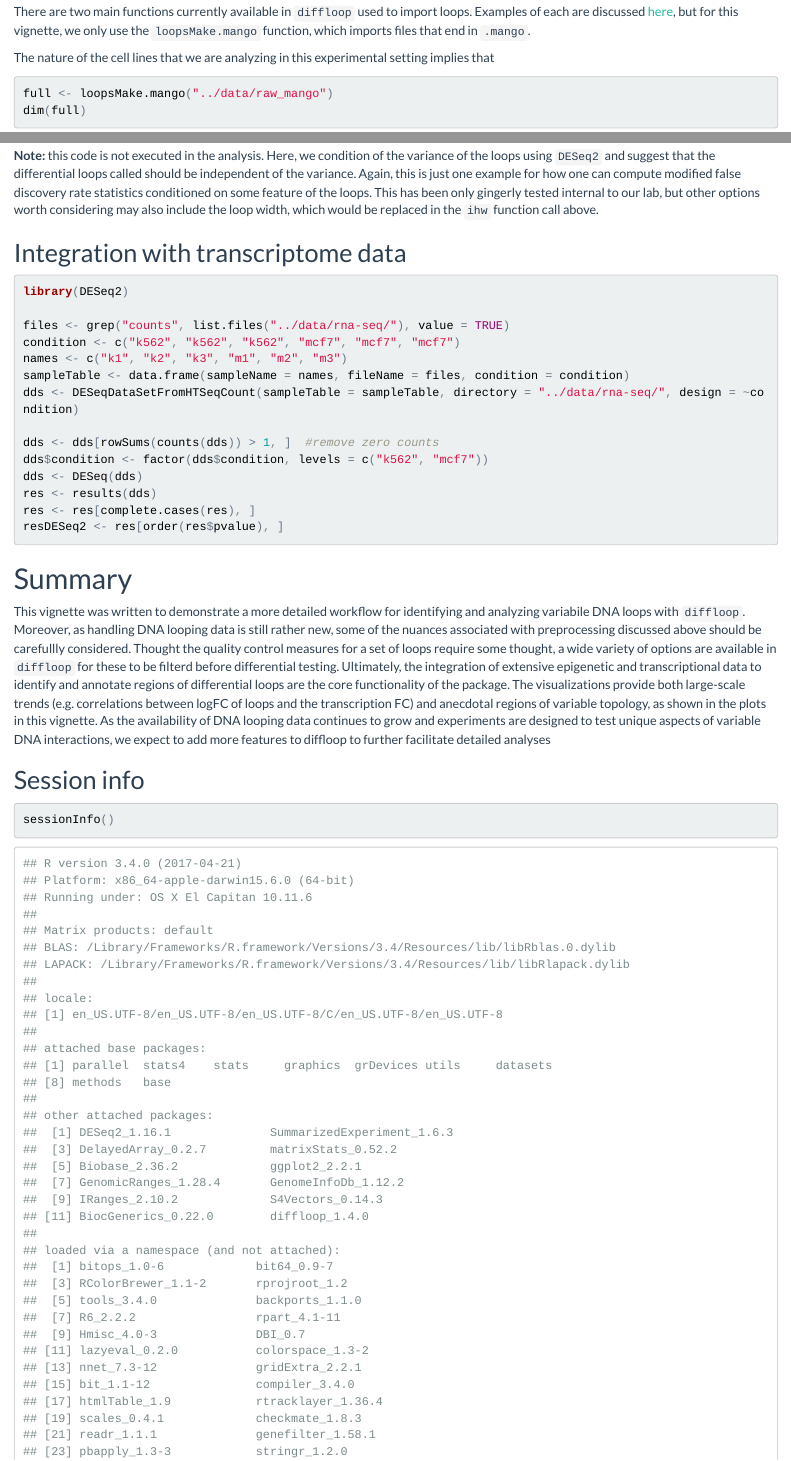
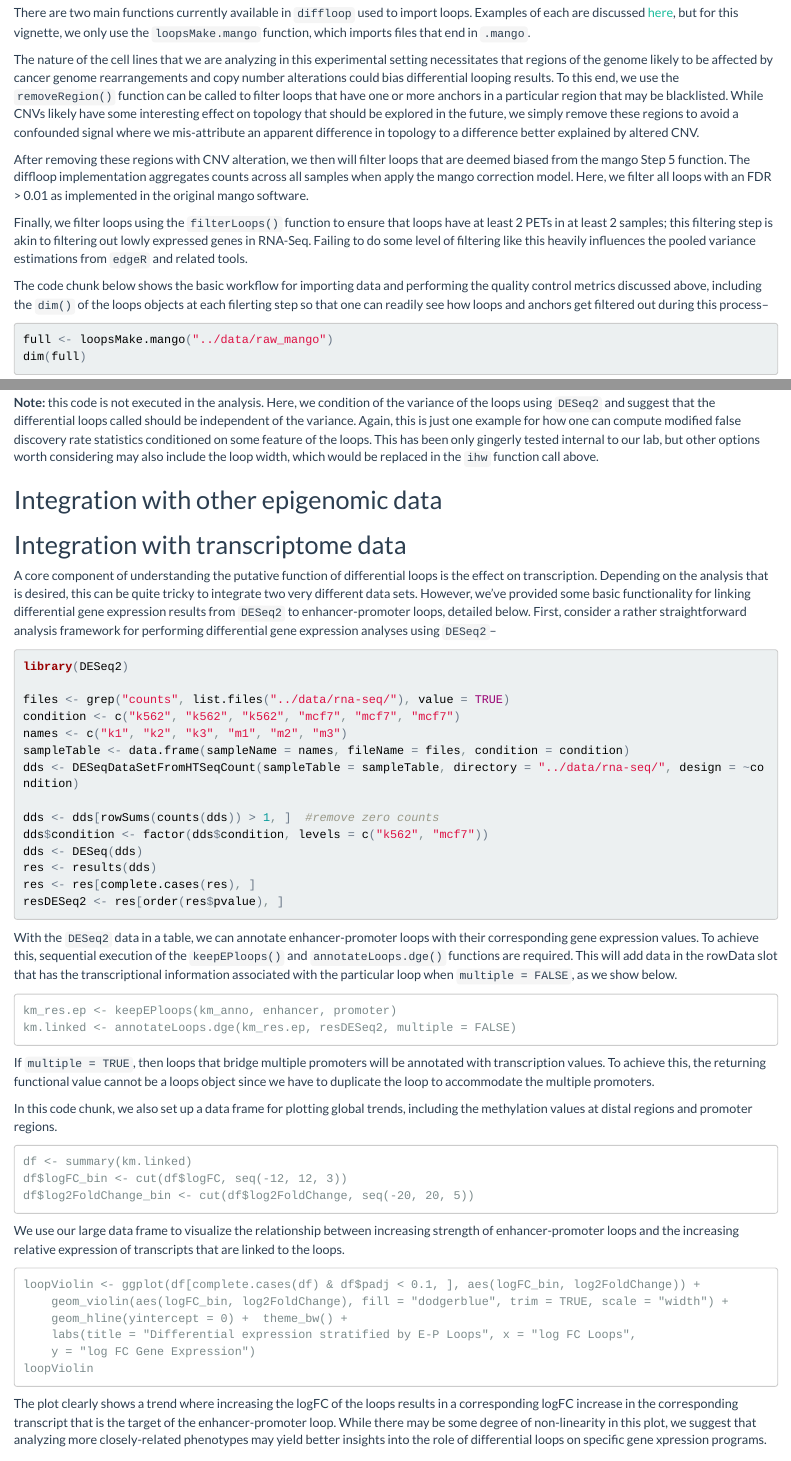
Before and after one commit to aryeelab/diffloop-paper, an R Markdown document (vignette/diffloop_vignette.Rmd): the page in a window 1100 px wide, from 2200 px down before the commit and from 2250 px down after it, so that both start at the same text, and a second part further down, joined at a grey line. The pictures show the output file vignette/diffloop_vignette.html that the author committed with the source, opened offline.

Commit message:
more transcription analysis

````diff
--- a/vignette/diffloop_vignette.Rmd
+++ b/vignette/diffloop_vignette.Rmd
@@ -88,8 +91,13 @@ We've created a novel `S4` `loops()` object that provides the backbone for housi
 
 There are two main functions currently available in `diffloop` used to import loops. Examples of each are discussed [here](https://rpubs.com/caleblareau/diffloop_vignette), but for this vignette, we only use the `loopsMake.mango` function, which imports files that end in `.mango`.
 
-The nature of the cell lines that we are analyzing in this experimental setting implies that
+The nature of the cell lines that we are analyzing in this experimental setting necessitates that regions of the genome likely to be affected by cancer genome rearrangements and copy number alterations could bias differential looping results. To this end, we use the `removeRegion()` function can be called to filter loops that have one or more anchors in a particular region that may be blacklisted. While CNVs likely have some interesting effect on topology that should be explored in the future, we simply remove these regions to avoid a confounded signal where we mis-attribute an apparent difference in topology to a difference better explained by altered CNV.
 
+After removing these regions with CNV alteration, we then will filter loops that are deemed biased from the mango Step 5 function. The diffloop implementation aggregates counts across all samples when apply the mango correction model. Here, we filter all loops with an FDR > 0.01 as implemented in the original mango software.
+
+Finally, we filter loops using the `filterLoops()` function to ensure that loops have at least 2 PETs in at least 2 samples; this filtering step is akin to filtering out lowly expressed genes in RNA-Seq. Failing to do some level of filtering like this heavily influences the pooled variance estimations from `edgeR` and related tools.
+
+The code chunk below shows the basic workflow for importing data and performing the quality control metrics discussed above, including the `dim()` of the loops objects at each filerting step so that one can readily see how loops and anchors get filtered out during this process--
 
 ```{r importQC, cache = FALSE, message=FALSE, warning = FALSE}
 full <- loopsMake.mango("../data/raw_mango")
@@ -144,7 +154,11 @@ diffLoops <- subsetLoops(assoc, assoc@rowData$IHWadjP < 0.1)
 
 **Note:** this code is not executed in the analysis. Here, we condition of the variance of the loops using `DESeq2` and suggest that the differential loops called should be independent of the variance. Again, this is just one example for how one can compute modified false discovery rate statistics conditioned on some feature of the loops. This has been only gingerly tested internal to our lab, but other options worth considering may also include the loop width, which would be replaced in the `ihw` function call above.
 
+## Integration with other epigenomic data
+
 ## Integration with transcriptome data
+
+A core component of understanding the putative function of differential loops is the effect on transcription. Depending on the analysis that is desired, this can be quite tricky to integrate two very different data sets. However, we've provided some basic functionality for linking differential gene expression results from `DESeq2` to enhancer-promoter loops, detailed below. First, consider a rather straightforward analysis framework for performing differential gene expression analyses using `DESeq2`--
 
 ```{r deseq, warning = FALSE, message = FALSE}
 library(DESeq2)
@@ -162,6 +176,36 @@ res <- results(dds)
 res <- res[complete.cases(res), ]
 resDESeq2 <- res[order(res$pvalue), ]
 ```
+
+With the `DESeq2` data in a table, we can annotate enhancer-promoter loops with their corresponding gene expression values. To achieve this, sequential execution of the `keepEPloops()` and `annotateLoops.dge()` functions are required. This will add data in the rowData slot that has the transcriptional information associated with the particular loop when `multiple = FALSE`, as we show below.
+
+```
+km_res.ep <- keepEPloops(km_anno, enhancer, promoter)
+km.linked <- annotateLoops.dge(km_res.ep, resDESeq2, multiple = FALSE)
+```
+
+If `multiple = TRUE`, then loops that bridge multiple promoters will be annotated with transcription values. To achieve this, the returning functional value cannot be a loops object since we have to duplicate the loop to accommodate the multiple promoters.
+
+In this code chunk, we also set up a data frame for plotting global trends, including the methylation values at distal regions and promoter regions.
+
+```
+df <- summary(km.linked)
+df$logFC_bin <- cut(df$logFC, seq(-12, 12, 3))
+df$log2FoldChange_bin <- cut(df$log2FoldChange, seq(-20, 20, 5))
+```
+
+We use our large data frame to visualize the relationship between increasing strength of enhancer-promoter loops and the increasing relative expression of transcripts that are linked to the loops.
+
+```
+loopViolin <- ggplot(df[complete.cases(df) & df$padj < 0.1, ], aes(logFC_bin, log2FoldChange)) +
+    geom_violin(aes(logFC_bin, log2FoldChange), fill = "dodgerblue", trim = TRUE, scale = "width") +
+    geom_hline(yintercept = 0) +  theme_bw() +
+    labs(title = "Differential expression stratified by E-P Loops", x = "log FC Loops",
+    y = "log FC Gene Expression")
+loopViolin
+```
+The plot clearly shows a trend where increasing the logFC of the loops results in a corresponding logFC increase in the corresponding transcript that is the target of the enhancer-promoter loop. While there may be some degree of non-linearity in this plot, we suggest that analyzing more closely-related phenotypes may yield better insights into the role of differential loops on specific gene xpression programs.
+
 
 # Summary
 
````
Also changed, not shown: vignette/diffloop_vignette.html, vignette/diffloop_vignette.Rmd (5 more changed lines).
